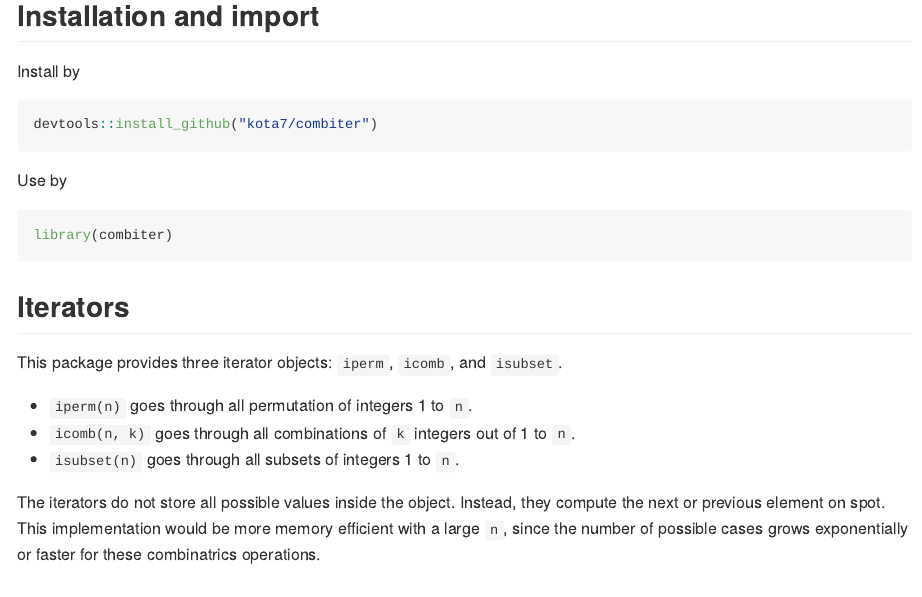
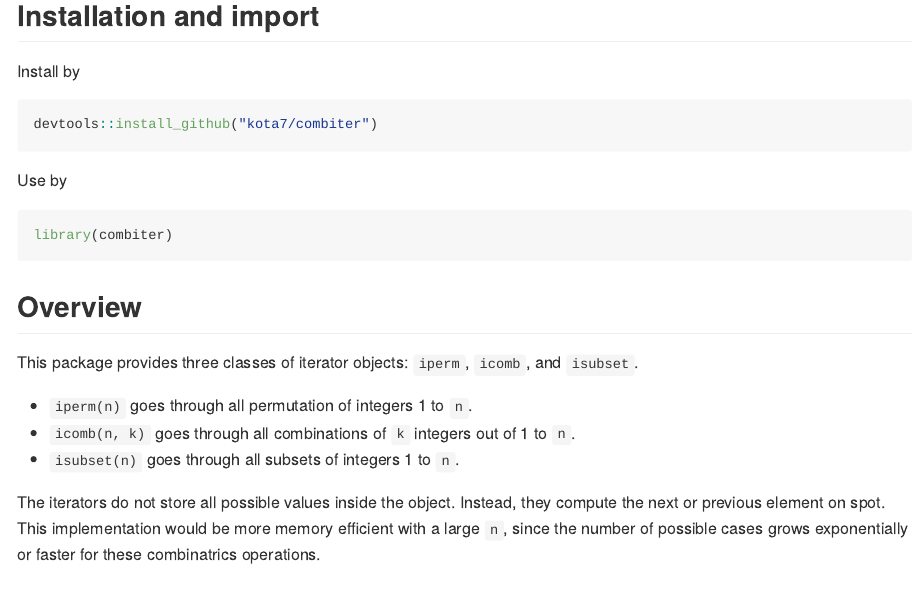
Before and after one commit to kota7/combiter, an R Markdown document (README.Rmd): the page in a window 1100 px wide, from 190 px down. The pictures show the output file README.md that the author committed with the source, drawn offline in the style of GitHub; badge pictures from the web are left out.

Commit message:
readme edit

````diff
--- a/README.Rmd
+++ b/README.Rmd
@@ -42,9 +42,9 @@ library(combiter)
 ```
 
 
-## Iterators
+## Overview
 
-This package provides three iterator objects: `iperm`, `icomb`, and `isubset`.
+This package provides three classes of iterator objects: `iperm`, `icomb`, and `isubset`.
 
 - `iperm(n)` goes through all permutation of integers 1 to `n`.
 - `icomb(n, k)` goes through all combinations of `k` integers out of 1 to `n`.
@@ -53,7 +53,7 @@ This package provides three iterator objects: `iperm`, `icomb`, and `isubset`.
 The iterators do not store all possible values inside the object.
 Instead, they compute the next or previous element on spot.
 This implementation would be more memory efficient with a large `n`,
-since the number of possible cases grows exponentially or faster for these
+since the number of possible cases grows exponentially or even faster for these
 combinatrics operations.
 
 ## Examples
````
Also changed, not shown: README.md.
